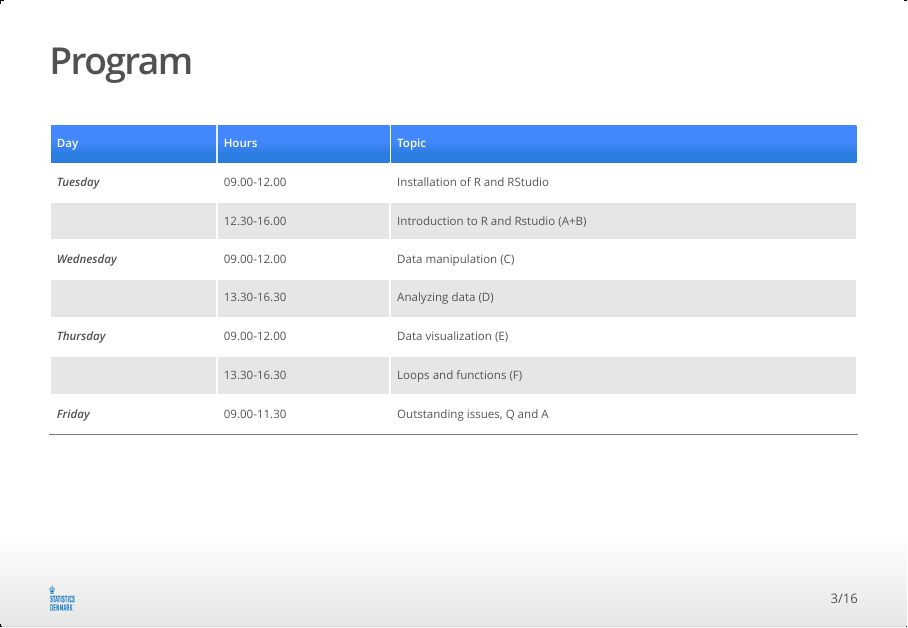
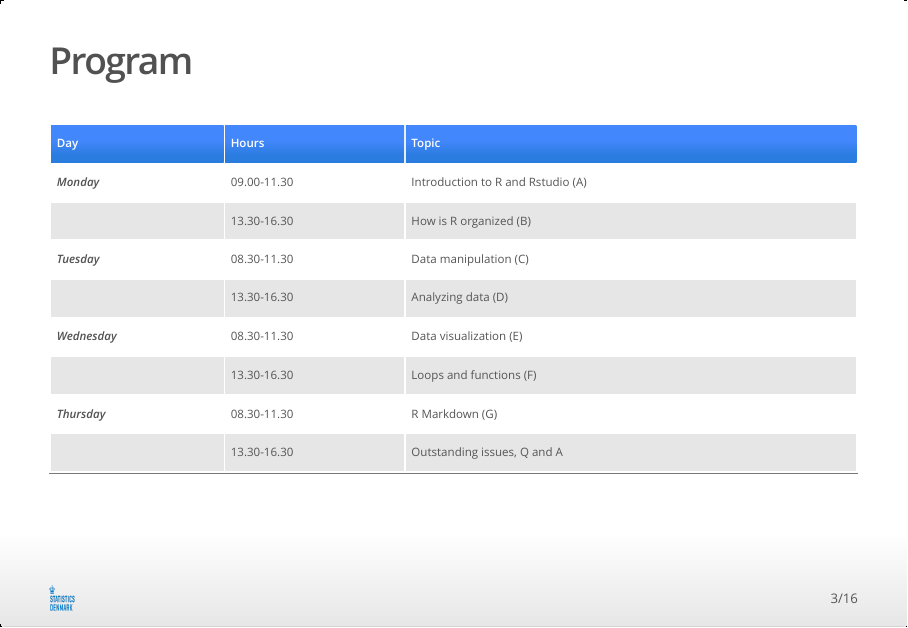
Before and after one commit to mmollerup/RVietnam, an R Markdown document (Contents/Part_A/Lecture_A.Rmd): page 3 of 16. The pictures show the output file Contents/Part_A/Lecture_A.html that the author committed with the source, opened offline.

Commit message:
Content i Part A

```diff
--- a/Contents/Part_A/Lecture_A.Rmd
+++ b/Contents/Part_A/Lecture_A.Rmd
@@ -14,69 +14,21 @@ output:
 ---
 
 
-<!-- --- -->
-<!-- title: "Introduction" -->
-<!-- author: "Peter Stoltze and Anne Vinkel Hansen" -->
-<!-- date: "Statistical Programming with R" -->
-<!-- output: -->
-<!--   ioslides_presentation: -->
-<!--     css: css/style.css -->
-<!--     logo: figures/logo_en.png -->
-<!--     transition: 0 -->
-<!--     # smaller: yes -->
-<!--     # widescreen: yes -->
-<!--   # html_document: -->
-<!--   #   # css: style_ho.css -->
-<!--   #   toc: true -->
-<!--   #   toc_depth: 5 -->
-<!--   #   toc_float: true -->
-<!--   #   number_sections: false -->
-
-<!-- --- -->
-
 # Overview of this course
 ## Program
 
 
 | Day         | Hours       | Topic                               |
 |:------------|:------------|:------------------------------------|
-| *Tuesday*   | 09.00-12.00 | Installation of R and RStudio       |
-|             | 12.30-16.00 | Introduction to R and Rstudio (A+B) |
-| *Wednesday* | 09.00-12.00 | Data manipulation (C)               |
+| *Monday*    | 09.00-11.30 | Introduction to R and Rstudio (A)   |
+|             | 13.30-16.30 | How is R organized (B)              |
+| *Tuesday*   | 08.30-11.30 | Data manipulation (C)               |
 |             | 13.30-16.30 | Analyzing data (D)                  |
-| *Thursday*  | 09.00-12.00 | Data visualization  (E)             |
+| *Wednesday* | 08.30-11.30 | Data visualization  (E)             |
 |             | 13.30-16.30 | Loops and functions (F)             |
-| *Friday*    | 09.00-11.30 | Outstanding issues, Q and A         |
+| *Thursday*  | 08.30-11.30 | R Markdown  (G)                     |
+|             | 13.30-16.30 | Outstanding issues, Q and A         |
 
-
-
-<!-- |  Time       | Topic                                           | -->
-<!-- |:------------|:------------------------------------------------| -->
-<!-- | *Monday*    |                                                 | -->
-<!-- | 10.00-12.00 | Installation of R and RStudio                   | -->
-<!-- | 13.30-16.00 | Introduction to R and Rstudio (A+B)             | -->
-<!-- | *Tuesday*   |                                                 | -->
-<!-- | 09.00-12.00 | Data manipulation (C)                           | -->
-<!-- | 13.30-16.30 | Analyzing data (D)                              | -->
-<!-- | *Wednesday* |                                                 | -->
-<!-- | 09.00-12.00 | Data visualization  (E)                         |                                         | -->
-<!-- | 13.30-16.30 | Loops and functions (F)                         | -->
-<!-- | *Thursday*  |                                                 | -->
-<!-- | 09.00-11.30 | Outstanding issues, Q and A                     | -->
-
-
-
-<!-- <center> -->
-<!-- <img src="figures/schedule.png" alt="HTML5 Icon" width = 90%> -->
-<!-- </center> -->
-
-<!-- # Goal of this course -->
-<!-- ## Learn to keep your *cool* -->
-<!-- <center> -->
-<!--   <img src="figures/state_programming.png" alt="HTML5 Icon" width = 100%> -->
-<!-- </center> -->
-
-<!-- and build the foundation for a succesfull scripting career -->
 
 # What is R?
 
```
Also changed, not shown: Contents/Part_A/Lecture_A.html.
